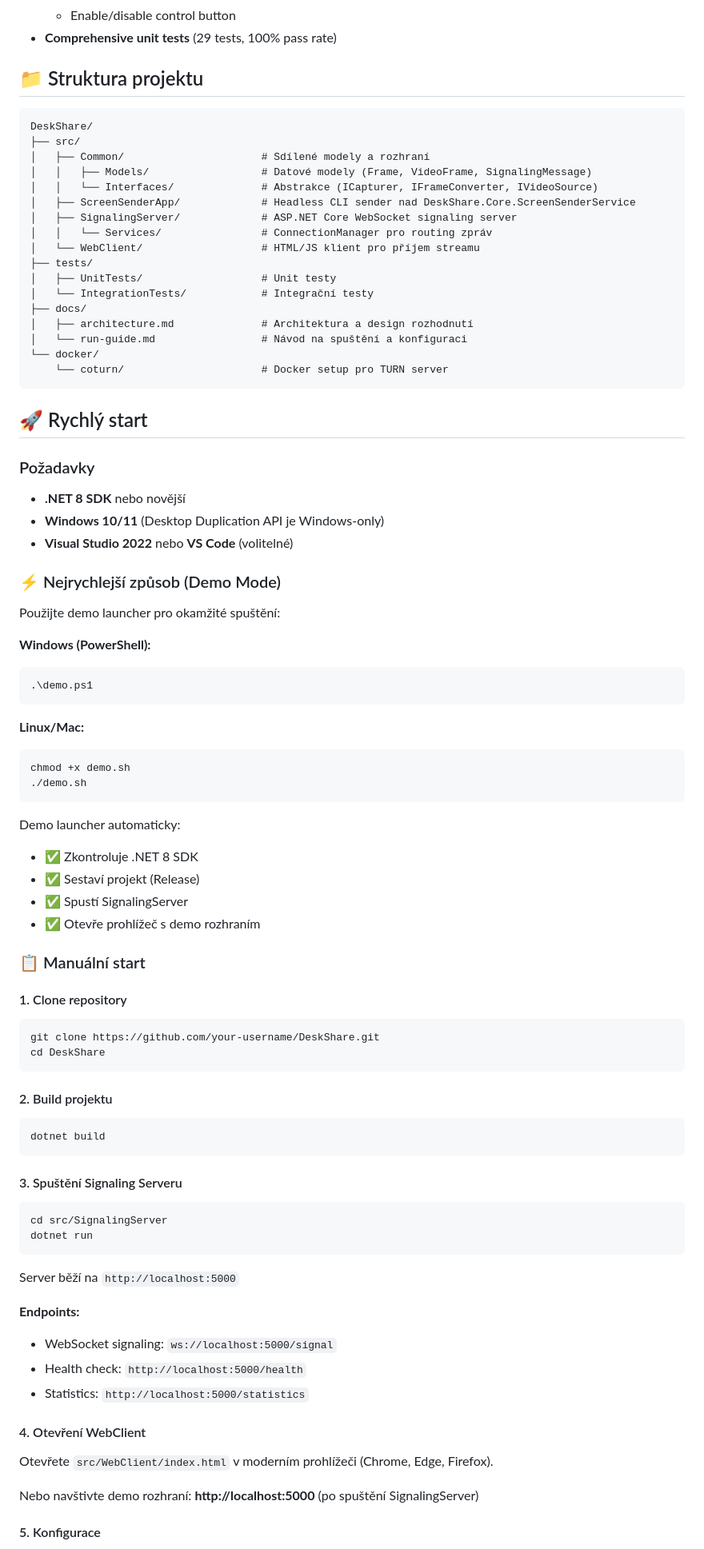
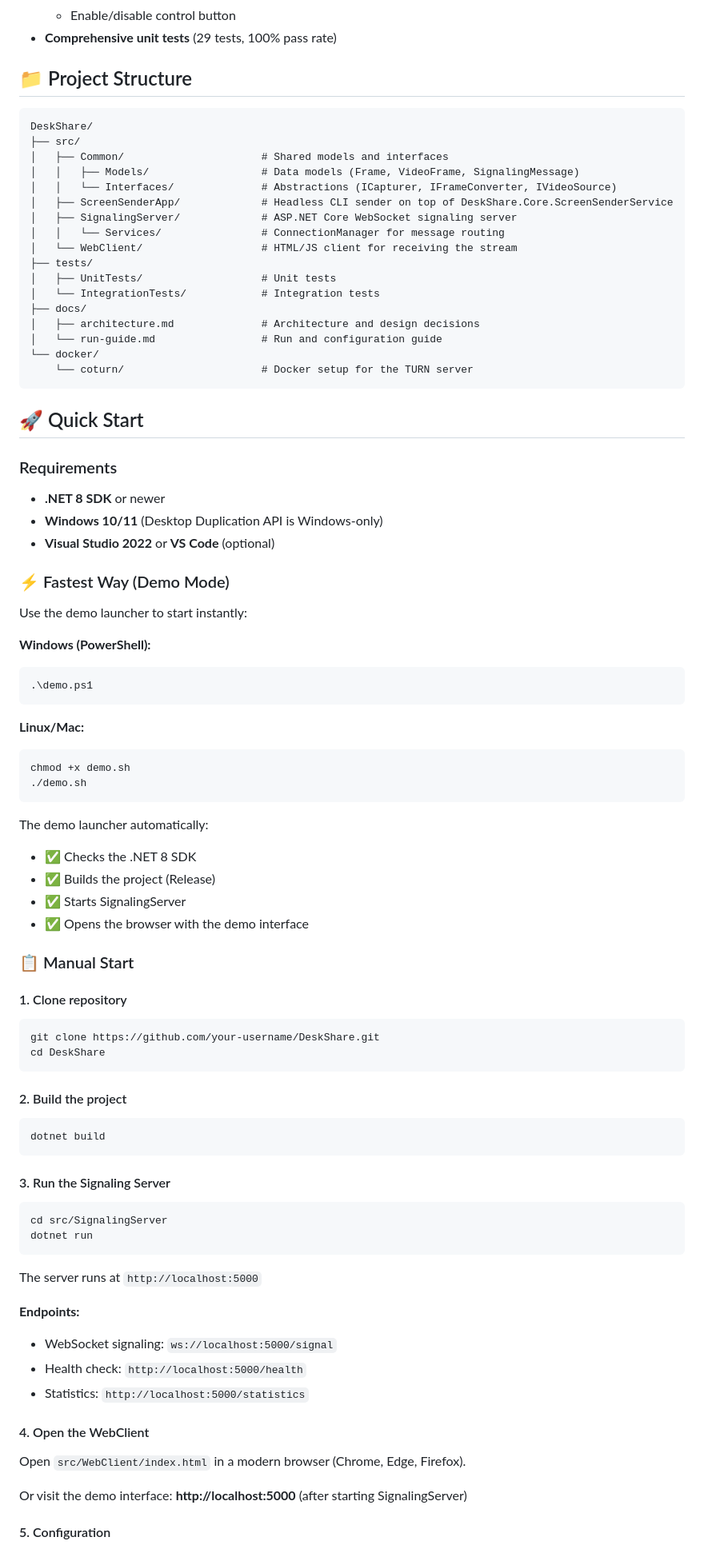
Before and after one commit to zcloudcz/DeskShare, a Markdown page: README.md, the part around one of its changes. Shown at 80% size. Drawn GitHub-style.

````diff
--- a/README.md
+++ b/README.md
@@ -156,39 +156,39 @@ DeskShare je moderní .NET 8 aplikace pro vzdálené sdílení obrazovky, která
      - Enable/disable control button
    - **Comprehensive unit tests** (29 tests, 100% pass rate)
 
-## 📁 Struktura projektu
+## 📁 Project Structure
 
 ```
 DeskShare/
 ├── src/
-│   ├── Common/                      # Sdílené modely a rozhraní
-│   │   ├── Models/                  # Datové modely (Frame, VideoFrame, SignalingMessage)
-│   │   └── Interfaces/              # Abstrakce (ICapturer, IFrameConverter, IVideoSource)
-│   ├── ScreenSenderApp/             # Headless CLI sender nad DeskShare.Core.ScreenSenderService
+│   ├── Common/                      # Shared models and interfaces
+│   │   ├── Models/                  # Data models (Frame, VideoFrame, SignalingMessage)
+│   │   └── Interfaces/              # Abstractions (ICapturer, IFrameConverter, IVideoSource)
+│   ├── ScreenSenderApp/             # Headless CLI sender on top of DeskShare.Core.ScreenSenderService
 │   ├── SignalingServer/             # ASP.NET Core WebSocket signaling server
-│   │   └── Services/                # ConnectionManager pro routing zpráv
-│   └── WebClient/                   # HTML/JS klient pro příjem streamu
+│   │   └── Services/                # ConnectionManager for message routing
+│   └── WebClient/                   # HTML/JS client for receiving the stream
 ├── tests/
-│   ├── UnitTests/                   # Unit testy
-│   └── IntegrationTests/            # Integrační testy
+│   ├── UnitTests/                   # Unit tests
+│   └── IntegrationTests/            # Integration tests
 ├── docs/
-│   ├── architecture.md              # Architektura a design rozhodnutí
-│   └── run-guide.md                 # Návod na spuštění a konfiguraci
+│   ├── architecture.md              # Architecture and design decisions
+│   └── run-guide.md                 # Run and configuration guide
 └── docker/
-    └── coturn/                      # Docker setup pro TURN server
+    └── coturn/                      # Docker setup for the TURN server
 ```
 
-## 🚀 Rychlý start
+## 🚀 Quick Start
 
-### Požadavky
+### Requirements
 
-- **.NET 8 SDK** nebo novější
-- **Windows 10/11** (Desktop Duplication API je Windows-only)
-- **Visual Studio 2022** nebo **VS Code** (volitelné)
+- **.NET 8 SDK** or newer
+- **Windows 10/11** (Desktop Duplication API is Windows-only)
+- **Visual Studio 2022** or **VS Code** (optional)
 
-### ⚡ Nejrychlejší způsob (Demo Mode)
+### ⚡ Fastest Way (Demo Mode)
 
-Použijte demo launcher pro okamžité spuštění:
+Use the demo launcher to start instantly:
 
 **Windows (PowerShell):**
 ```powershell
@@ -201,13 +201,13 @@ chmod +x demo.sh
 ./demo.sh
 ```
 
-Demo launcher automaticky:
-- ✅ Zkontroluje .NET 8 SDK
-- ✅ Sestaví projekt (Release)
-- ✅ Spustí SignalingServer
-- ✅ Otevře prohlížeč s demo rozhraním
+The demo launcher automatically:
+- ✅ Checks the .NET 8 SDK
+- ✅ Builds the project (Release)
+- ✅ Starts SignalingServer
+- ✅ Opens the browser with the demo interface
 
-### 📋 Manuální start
+### 📋 Manual Start
 
 #### 1. Clone repository
 
@@ -216,31 +216,31 @@ git clone https://github.com/your-username/DeskShare.git
 cd DeskShare
 ```
 
-#### 2. Build projektu
+#### 2. Build the project
 
 ```bash
 dotnet build
 ```
 
-#### 3. Spuštění Signaling Serveru
+#### 3. Run the Signaling Server
 
 ```bash
 cd src/SignalingServer
 dotnet run
 ```
 
-Server běží na `http://localhost:5000`
+The server runs at `http://localhost:5000`
 
 **Endpoints:**
 - WebSocket signaling: `ws://localhost:5000/signal`
 - Health check: `http://localhost:5000/health`
 - Statistics: `http://localhost:5000/statistics`
 
-#### 4. Otevření WebClient
+#### 4. Open the WebClient
 
-Otevřete `src/WebClient/index.html` v moderním prohlížeči (Chrome, Edge, Firefox).
+Open `src/WebClient/index.html` in a modern browser (Chrome, Edge, Firefox).
 
-Nebo navštivte demo rozhraní: **http://localhost:5000** (po spuštění SignalingServer)
+Or visit the demo interface: **http://localhost:5000** (after starting SignalingServer)
 
-#### 5. Konfigurace
+#### 5. Configuration
 
````
Also changed, not shown: other parts of README.md (+128 -128 lines).
